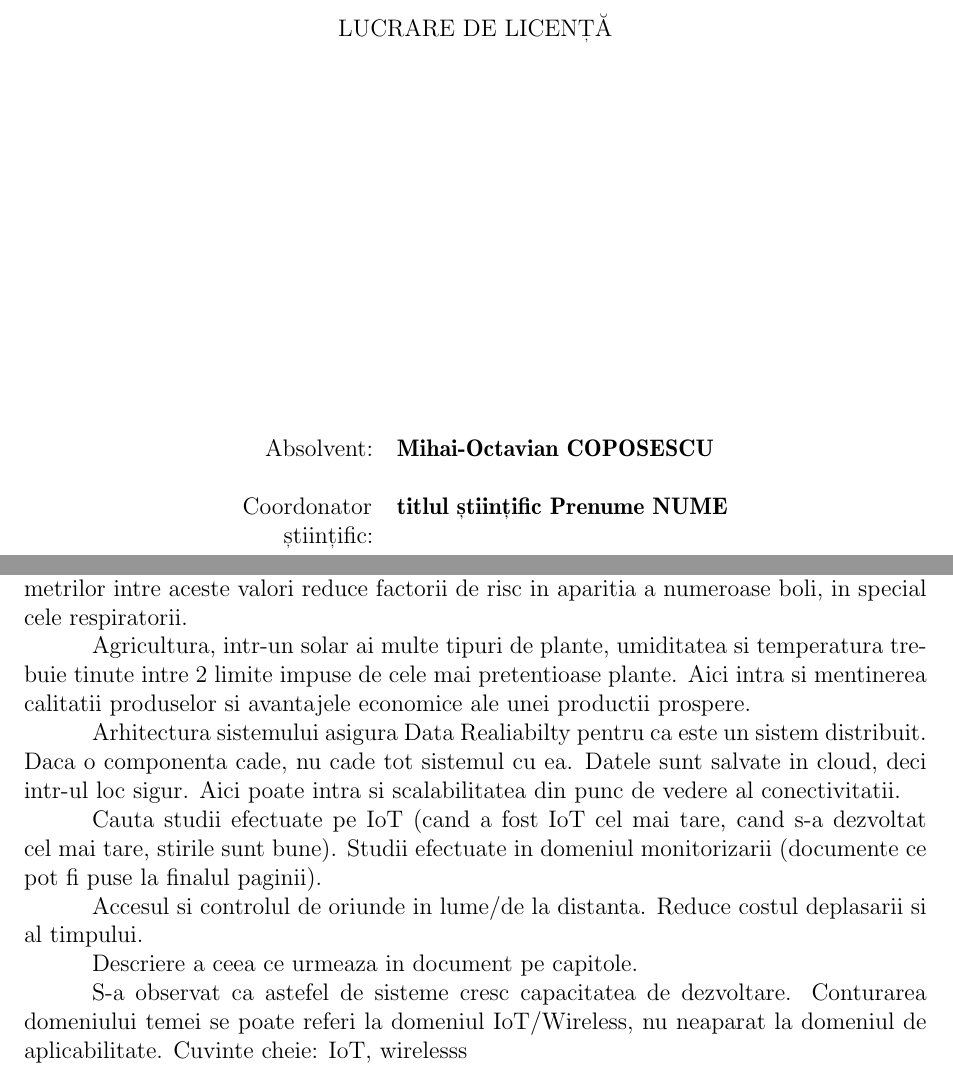
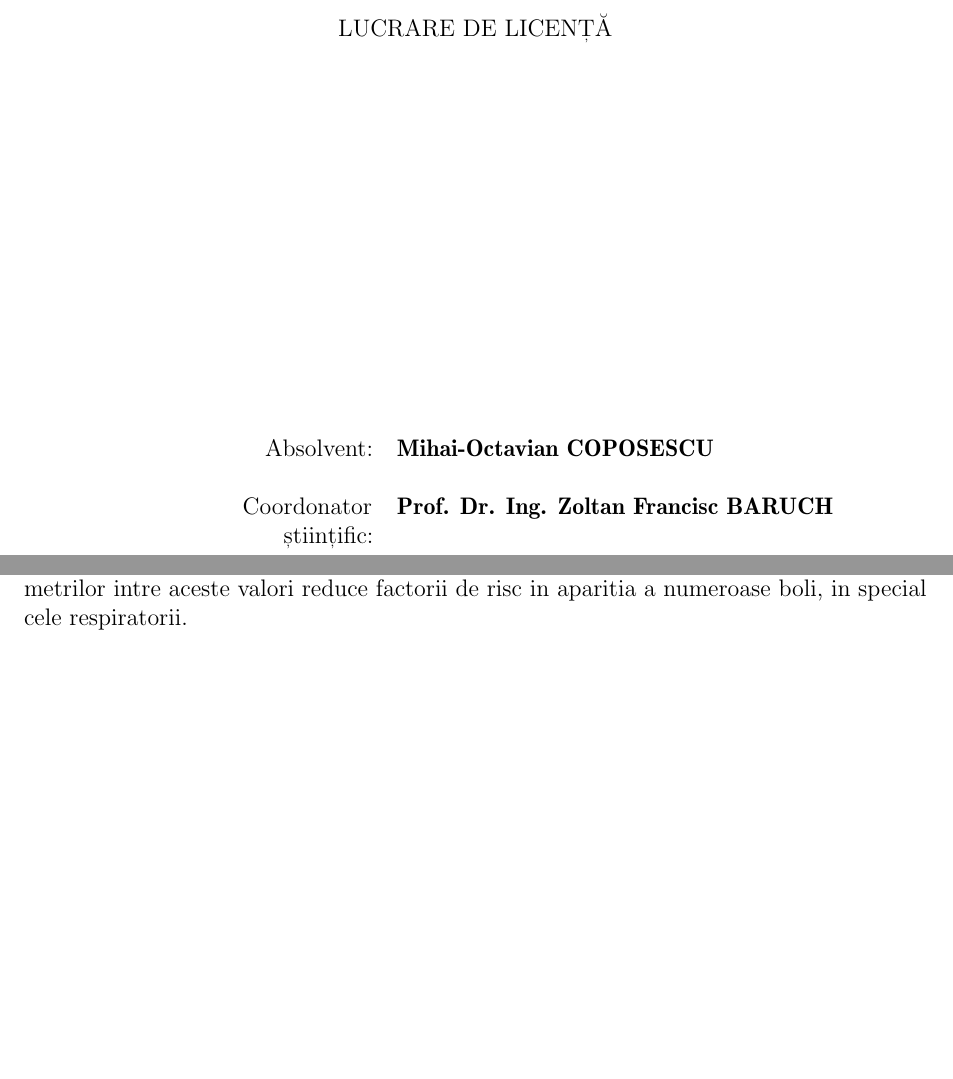
Before and after one commit to Coposescu/IoTDocumentation, a LaTeX thesis (templateLaTeX-Rom-2024/templateLaTeX-Rom/licenta.tex, which reads templateLaTeX-Rom-2024/templateLaTeX-Rom/foi_de_capat.tex, templateLaTeX-Rom-2024/templateLaTeX-Rom/introducere.tex): two parts of pages 1 and 8 of 55, joined at a grey line, cut so that both start at the same text, the shorter picture padded with empty space. Compiled offline with pdfLaTeX.

Commit message:
Prepared thesis for Professor

```diff
--- a/templateLaTeX-Rom-2024/templateLaTeX-Rom/foi_de_capat.tex
+++ b/templateLaTeX-Rom-2024/templateLaTeX-Rom/foi_de_capat.tex
@@ -16,7 +16,7 @@
 \renewcommand{\thesismonth}{Iulie}     %% Luna sesiunii de licență
 \renewcommand{\thesisyear}{2024}      %% Anul sesiunii de licență
 \renewcommand{\thesistitle}{Sistem de monitorizare temperatura si umiditate} % Titlul luucrării de licență
-\renewcommand{\thesissupervisor}{titlul științific Prenume NUME} %% Conducătorul științific
+\renewcommand{\thesissupervisor}{Prof. Dr. Ing. Zoltan Francisc BARUCH} %% Conducătorul științific
 %%%%%%%%%%%%%%%%%%%%%%%%%%%%%%%%%%%%%
 \newcommand{\makeThesisTitle}{\textbf{\thesistitletypesize \thesistitle}}
 \newcommand{\makeThesisType}{\thesistypetypesize \thesistype}
--- a/templateLaTeX-Rom-2024/templateLaTeX-Rom/introducere.tex
+++ b/templateLaTeX-Rom-2024/templateLaTeX-Rom/introducere.tex
@@ -42,20 +38,3 @@ intr-o incapere este cuprinsa intre 30\% si 50\%, limita maxima fiind de 60\%, i
 somnului este de 20.
 %%(TODO degree) (TODO: https://www.ncbi.nlm.nih.gov/pmc/articles/PMC3427038/)%%.
 Mentinerea parametrilor intre aceste valori reduce factorii de risc in aparitia a numeroase boli, in special cele respiratorii.
-
-Agricultura, intr-un solar ai multe tipuri de plante, umiditatea si temperatura trebuie tinute intre 2 limite impuse de cele mai pretentioase plante. Aici
-intra si mentinerea calitatii produselor si avantajele economice ale unei productii prospere.
-
-Arhitectura sistemului asigura Data Realiabilty pentru ca este un sistem distribuit. Daca o componenta cade, nu cade tot sistemul cu ea. Datele sunt
-salvate in cloud, deci intr-ul loc sigur. Aici poate intra si scalabilitatea din punc de vedere al conectivitatii.
-
-Cauta studii efectuate pe IoT (cand a fost IoT cel mai tare, cand s-a dezvoltat cel mai tare, stirile sunt bune). Studii efectuate in
-domeniul monitorizarii (documente ce pot fi puse la finalul paginii).
-
-Accesul si controlul de oriunde in lume/de la distanta. Reduce costul deplasarii si al timpului.
-
-Descriere a ceea ce urmeaza in document pe capitole.
-
-S-a observat ca astefel de sisteme cresc capacitatea de dezvoltare.
-Conturarea domeniului temei se poate referi la domeniul IoT/Wireless, nu neaparat la domeniul de aplicabilitate.
-Cuvinte cheie: IoT, wirelesss
```
Also changed, not shown: templateLaTeX-Rom-2024/templateLaTeX-Rom/introducere.tex (4 more changed lines).
